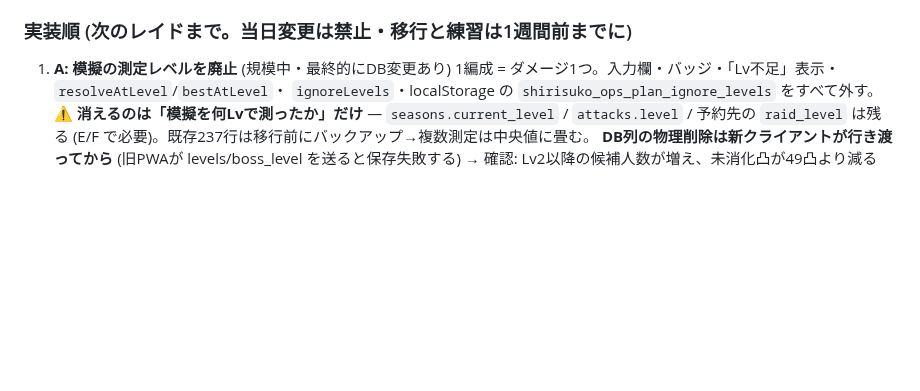
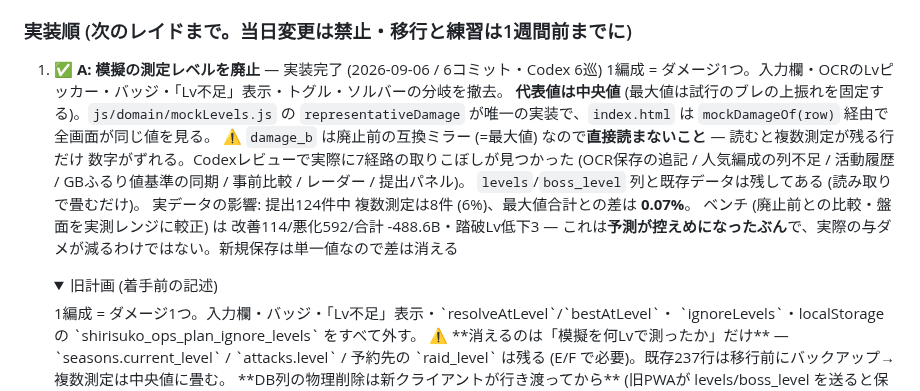
Before and after one commit to Furu1018/shirisu-pad, a Markdown page: ROADMAP.md, the part around one of its changes. Rendered like a GitHub page; folded sections open; blank space fills up the shorter version.

Commit message:
ROADMAP: 課題A (測定レベルの廃止) を完了として記録
Co-Authored-By: Claude Opus 5 (1M context) <noreply@anthropic.com>

```diff
--- a/ROADMAP.md
+++ b/ROADMAP.md
@@ -24,7 +24,19 @@
 
 ### 実装順 (次のレイドまで。当日変更は禁止・移行と練習は1週間前までに)
 
-1. **A: 模擬の測定レベルを廃止** (規模中・最終的にDB変更あり)
+1. ✅ **A: 模擬の測定レベルを廃止** — 実装完了 (2026-09-06 / 6コミット・Codex 6巡)
+   1編成 = ダメージ1つ。入力欄・OCRのLvピッカー・バッジ・「Lv不足」表示・トグル・ソルバーの分岐を撤去。
+   **代表値は中央値** (最大値は試行のブレの上振れを固定する)。`js/domain/mockLevels.js` の
+   `representativeDamage` が唯一の実装で、`index.html` は `mockDamageOf(row)` 経由で全画面が同じ値を見る。
+   ⚠ `damage_b` は廃止前の互換ミラー (=最大値) なので**直接読まないこと** — 読むと複数測定が残る行だけ
+   数字がずれる。Codexレビューで実際に7経路の取りこぼしが見つかった
+   (OCR保存の追記 / 人気編成の列不足 / 活動履歴 / GBふるり値基準の同期 / 事前比較 / レーダー / 提出パネル)。
+   `levels`/`boss_level` 列と既存データは残してある (読み取りで畳むだけ)。
+   実データの影響: 提出124件中 複数測定は8件 (6%)、最大値合計との差は **0.07%**。
+   ベンチ (廃止前との比較・盤面を実測レンジに較正) は 改善114/悪化592/合計 -488.6B・踏破Lv低下3 —
+   これは**予測が控えめになったぶん**で、実際の与ダメが減るわけではない。新規保存は単一値なので差は消える
+
+   <details><summary>旧計画 (着手前の記述)</summary>
    1編成 = ダメージ1つ。入力欄・バッジ・「Lv不足」表示・`resolveAtLevel`/`bestAtLevel`・
    `ignoreLevels`・localStorage の `shirisuko_ops_plan_ignore_levels` をすべて外す。
    ⚠ **消えるのは「模擬を何Lvで測ったか」だけ** — `seasons.current_level` / `attacks.level` /
```
Also changed, not shown: other parts of ROADMAP.md (+1 -0 lines).
